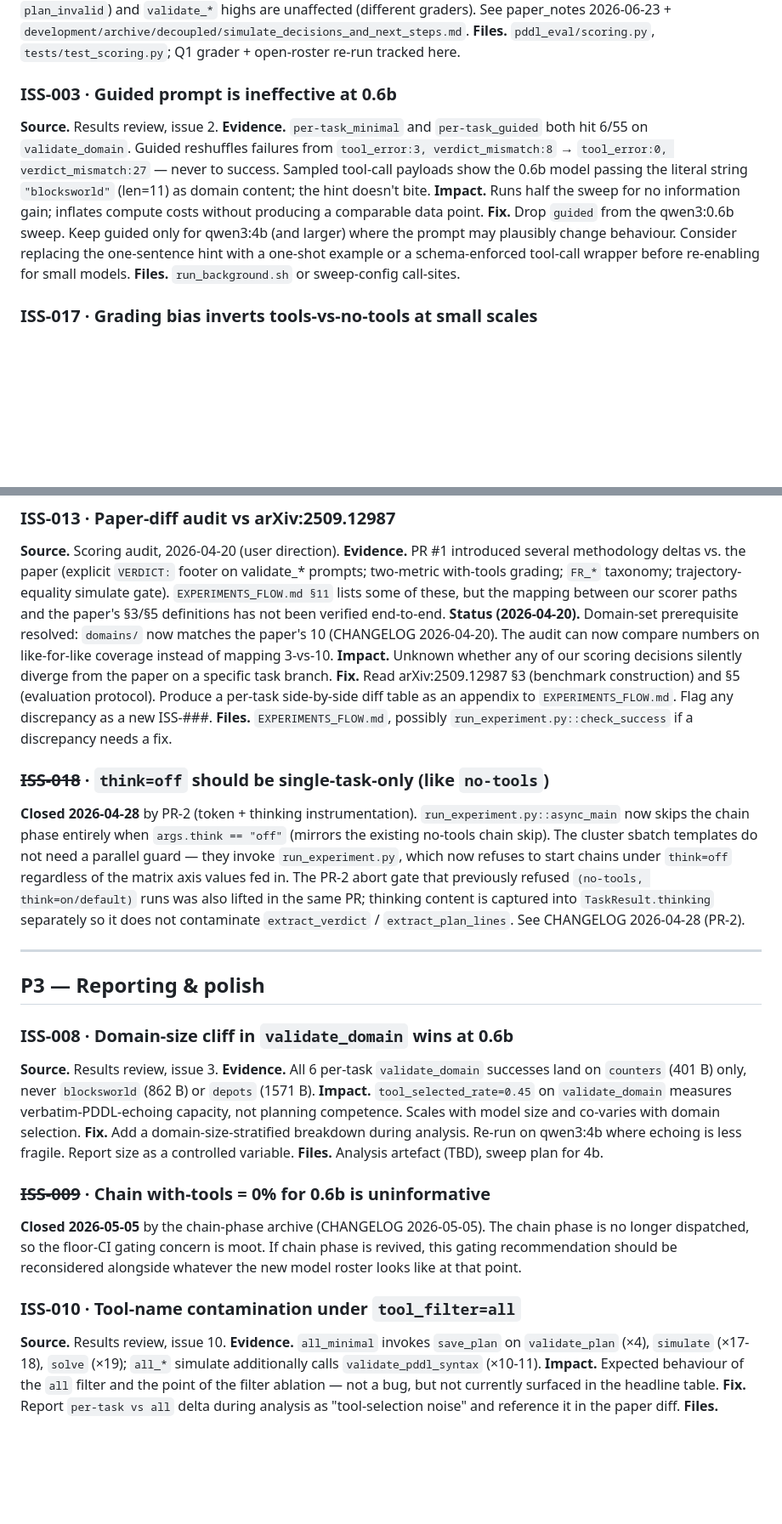
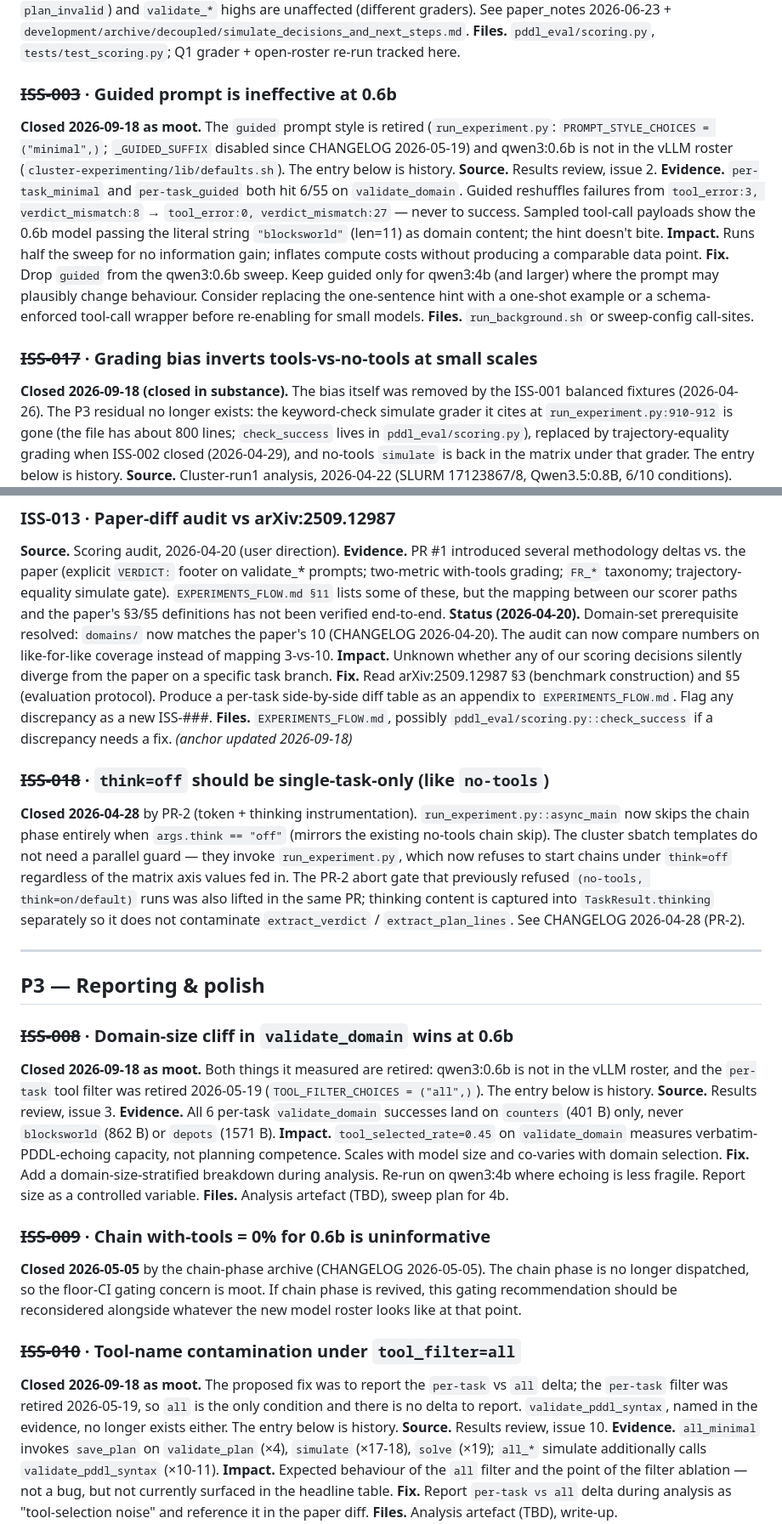
Before and after one commit to SPL-BGU/pddl-copilot-experiments, a Markdown page: development/OPEN_ISSUES.md, 2 parts joined by grey strips. Shown at 85% size. Rendered like a GitHub page; blank space fills up the shorter version.

```diff
--- a/development/OPEN_ISSUES.md
+++ b/development/OPEN_ISSUES.md
@@ -46,14 +44,16 @@ Closed: ISS-002, 006, 007, 009, 011, 018, 023, 026.
 **Impact.** The paper's "frontier floored on `simulate` (0%) → sole-source capability boundary" claim is substantially a *frontier* grader artifact; corrected frontier floor ~40–45%. The `solve` floor (~29%, genuine `plan_invalid`) and `validate_*` highs are unaffected (different graders). See paper_notes 2026-06-23 + `development/archive/decoupled/simulate_decisions_and_next_steps.md`.
 **Files.** `pddl_eval/scoring.py`, `tests/test_scoring.py`; Q1 grader + open-roster re-run tracked here.
 
-### ISS-003 · Guided prompt is ineffective at 0.6b
+### ~~ISS-003~~ · Guided prompt is ineffective at 0.6b
+**Closed 2026-09-18 as moot.** The `guided` prompt style is retired (`run_experiment.py`: `PROMPT_STYLE_CHOICES = ("minimal",)`; `_GUIDED_SUFFIX` disabled since CHANGELOG 2026-05-19) and qwen3:0.6b is not in the vLLM roster (`cluster-experimenting/lib/defaults.sh`). The entry below is history.
 **Source.** Results review, issue 2.
 **Evidence.** `per-task_minimal` and `per-task_guided` both hit 6/55 on `validate_domain`. Guided reshuffles failures from `tool_error:3, verdict_mismatch:8` → `tool_error:0, verdict_mismatch:27` — never to success. Sampled tool-call payloads show the 0.6b model passing the literal string `"blocksworld"` (len=11) as domain content; the hint doesn't bite.
 **Impact.** Runs half the sweep for no information gain; inflates compute costs without producing a comparable data point.
 **Fix.** Drop `guided` from the qwen3:0.6b sweep. Keep guided only for qwen3:4b (and larger) where the prompt may plausibly change behaviour. Consider replacing the one-sentence hint with a one-shot example or a schema-enforced tool-call wrapper before re-enabling for small models.
 **Files.** `run_background.sh` or sweep-config call-sites.
 
-### ISS-017 · Grading bias inverts tools-vs-no-tools at small scales
+### ~~ISS-017~~ · Grading bias inverts tools-vs-no-tools at small scales
+**Closed 2026-09-18 (closed in substance).** The bias itself was removed by the ISS-001 balanced fixtures (2026-04-26). The P3 residual no longer exists: the keyword-check simulate grader it cites at `run_experiment.py:910-912` is gone (the file has about 800 lines; `check_success` lives in `pddl_eval/scoring.py`), replaced by trajectory-equality grading when ISS-002 closed (2026-04-29), and no-tools `simulate` is back in the matrix under that grader. The entry below is history.
 **Source.** Cluster-run1 analysis, 2026-04-22 (SLURM 17123867/8, Qwen3.5:0.8B, 6/10 conditions).
 **Status (2026-04-26).** **Largely closed** by the ISS-001 fix landing. With-tools `validate_*` now sees 1:1 balanced ground truth, so the trivial verdict-match shortcut is gone — a constant-VALID strategy scores ~50%, capability shows up above that. No-tools `validate_*` re-enabled in the same PR, also under balanced ground truth. Pre-ISS-001 result rows from cluster-run1 (Qwen3.5:0.8B, 2026-04-22) remain on disk but should not be quoted as headline numbers since the fixtures they were graded against are no longer the production set. Residual concern (P3 only): the simulate keyword-check grader at `run_experiment.py:910-912` is still non-discriminative, but `simulate` no-tools stays excluded from the matrix, so this is dormant. Re-baselining the with-tools `validate_*` cells under balanced ground truth is the remaining follow-up — tracked under the next sweep, not as a new ISS.
 **Original evidence (kept for archaeology).** For Qwen3.5:0.8B (think=off, no-tools, n=50/task):
@@ -110,7 +110,7 @@ Closed: ISS-002, 006, 007, 009, 011, 018, 023, 026.
 **Status (2026-04-20).** Domain-set prerequisite resolved: `domains/` now matches the paper's 10 (CHANGELOG 2026-04-20). The audit can now compare numbers on like-for-like coverage instead of mapping 3-vs-10.
 **Impact.** Unknown whether any of our scoring decisions silently diverge from the paper on a specific task branch.
 **Fix.** Read arXiv:2509.12987 §3 (benchmark construction) and §5 (evaluation protocol). Produce a per-task side-by-side diff table as an appendix to `EXPERIMENTS_FLOW.md`. Flag any discrepancy as a new ISS-###.
-**Files.** `EXPERIMENTS_FLOW.md`, possibly `run_experiment.py::check_success` if a discrepancy needs a fix.
+**Files.** `EXPERIMENTS_FLOW.md`, possibly `pddl_eval/scoring.py::check_success` if a discrepancy needs a fix. *(anchor updated 2026-09-18)*
 
 ### ~~ISS-018~~ · `think=off` should be single-task-only (like `no-tools`)
 **Closed 2026-04-28** by PR-2 (token + thinking instrumentation). `run_experiment.py::async_main` now skips the chain phase entirely when `args.think == "off"` (mirrors the existing no-tools chain skip). The cluster sbatch templates do not need a parallel guard — they invoke `run_experiment.py`, which now refuses to start chains under `think=off` regardless of the matrix axis values fed in. The PR-2 abort gate that previously refused `(no-tools, think=on/default)` runs was also lifted in the same PR; thinking content is captured into `TaskResult.thinking` separately so it does not contaminate `extract_verdict` / `extract_plan_lines`. See CHANGELOG 2026-04-28 (PR-2).
@@ -119,7 +119,8 @@ Closed: ISS-002, 006, 007, 009, 011, 018, 023, 026.
 
 ## P3 — Reporting & polish
 
-### ISS-008 · Domain-size cliff in `validate_domain` wins at 0.6b
+### ~~ISS-008~~ · Domain-size cliff in `validate_domain` wins at 0.6b
+**Closed 2026-09-18 as moot.** Both things it measured are retired: qwen3:0.6b is not in the vLLM roster, and the `per-task` tool filter was retired 2026-05-19 (`TOOL_FILTER_CHOICES = ("all",)`). The entry below is history.
 **Source.** Results review, issue 3.
 **Evidence.** All 6 per-task `validate_domain` successes land on `counters` (401 B) only, never `blocksworld` (862 B) or `depots` (1571 B).
 **Impact.** `tool_selected_rate=0.45` on `validate_domain` measures verbatim-PDDL-echoing capacity, not planning competence. Scales with model size and co-varies with domain selection.
@@ -129,7 +130,8 @@ Closed: ISS-002, 006, 007, 009, 011, 018, 023, 026.
 ### ~~ISS-009~~ · Chain with-tools = 0% for 0.6b is uninformative
 **Closed 2026-05-05** by the chain-phase archive (CHANGELOG 2026-05-05). The chain phase is no longer dispatched, so the floor-CI gating concern is moot. If chain phase is revived, this gating recommendation should be reconsidered alongside whatever the new model roster looks like at that point.
 
-### ISS-010 · Tool-name contamination under `tool_filter=all`
+### ~~ISS-010~~ · Tool-name contamination under `tool_filter=all`
+**Closed 2026-09-18 as moot.** The proposed fix was to report the `per-task` vs `all` delta; the `per-task` filter was retired 2026-05-19, so `all` is the only condition and there is no delta to report. `validate_pddl_syntax`, named in the evidence, no longer exists either. The entry below is history.
 **Source.** Results review, issue 10.
 **Evidence.** `all_minimal` invokes `save_plan` on `validate_plan` (×4), `simulate` (×17-18), `solve` (×19); `all_*` simulate additionally calls `validate_pddl_syntax` (×10-11).
 **Impact.** Expected behaviour of the `all` filter and the point of the filter ablation — not a bug, but not currently surfaced in the headline table.
```
Also changed, not shown: other parts of development/OPEN_ISSUES.md (+24 -23 lines).
